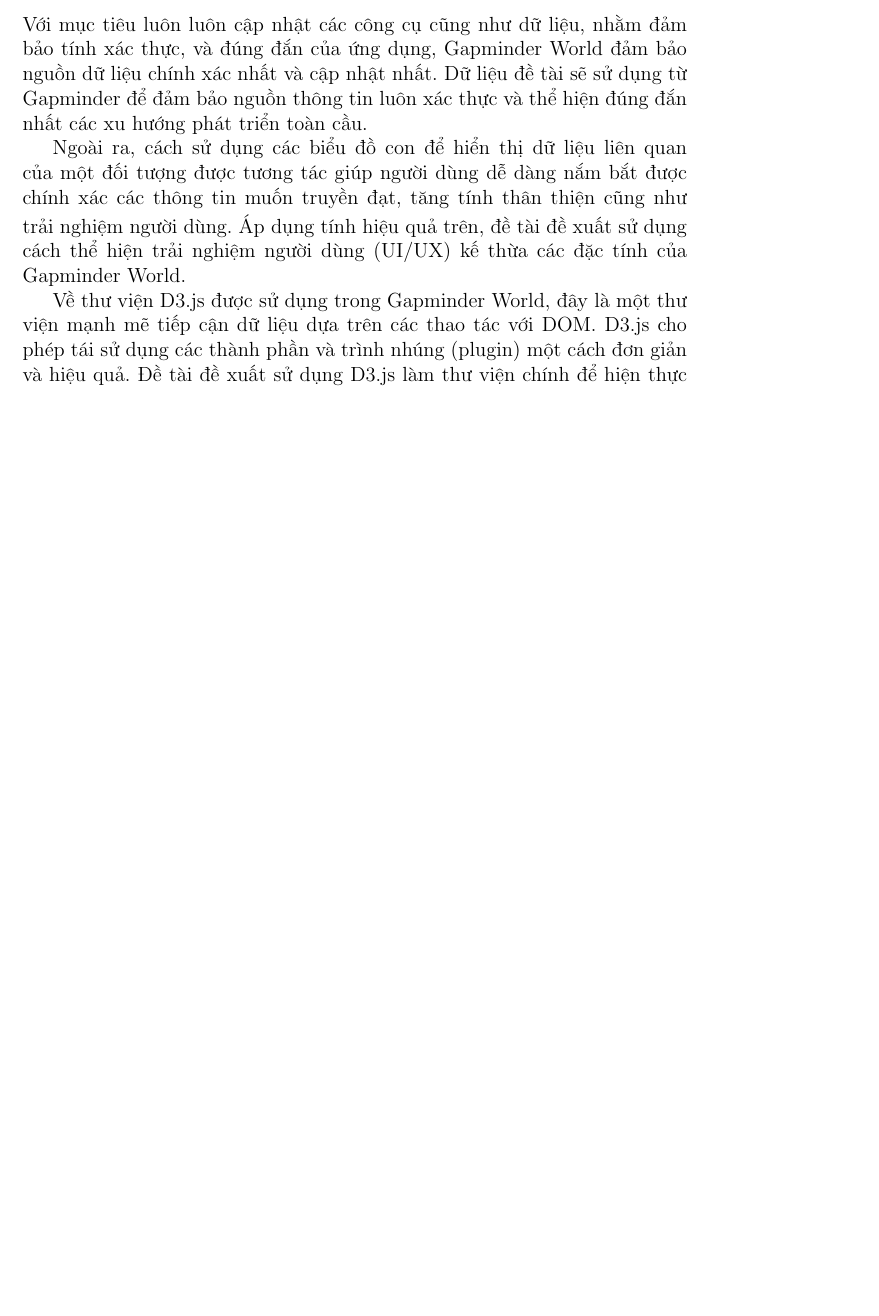
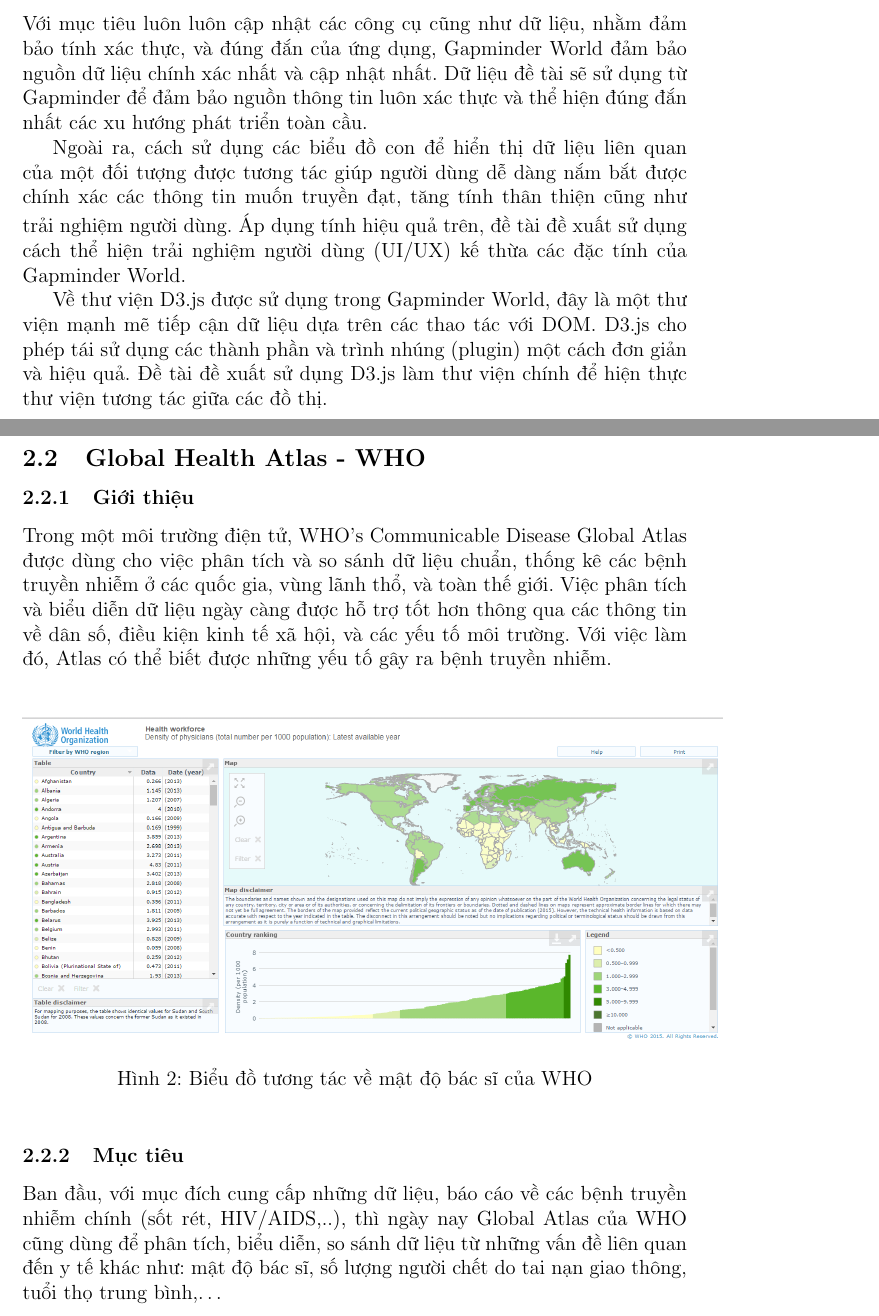
Before and after one commit to csethanhcong/C9js, a LaTeX document (report/Latex/temp.tex): part of page 5 of 5 before the commit and two parts of pages 5 and 6 of 8 after it, the two joined at a grey line, cut so that both start at the same text, the shorter picture padded with empty space. The pictures show the PDF file report/Latex/temp.pdf that the author committed with the source.

Commit message:
update report

```diff
--- a/report/Latex/temp.tex
+++ b/report/Latex/temp.tex
@@ -67,3 +67,19 @@
 
 Về thư viện D3.js được sử dụng trong Gapminder World, đây là một thư viện mạnh mẽ tiếp cận dữ liệu dựa trên các thao tác với DOM. D3.js cho phép tái sử dụng các thành phần và trình nhúng (plugin) một cách đơn giản và hiệu quả. Đề tài đề xuất sử dụng D3.js làm thư viện chính để hiện thực thư viện tương tác giữa các đồ thị.
 
+\subsection{Global Health Atlas - WHO}
+\subsubsection{Giới thiệu}
+Trong một môi trường điện tử, WHO’s Communicable Disease Global Atlas được dùng cho việc phân tích và so sánh dữ liệu chuẩn, thống kê các bệnh truyền nhiễm ở các quốc gia, vùng lãnh thổ, và toàn thế giới. Việc phân tích và biểu diễn dữ liệu ngày càng được hỗ trợ tốt hơn thông qua các thông tin về dân số, điều kiện kinh tế xã hội, và các yếu tố môi trường. Với việc làm đó, Atlas có thể biết được những yếu tố gây ra bệnh truyền nhiễm.
+
+\begin{center}
+    \begin{figure}[htp]
+    \begin{center}
+     \includegraphics[scale=.4]{image/globalatlas}
+    \end{center}
+    \caption{Biểu đồ tương tác về mật độ bác sĩ của WHO}
+    \label{refhinh2}
+    \end{figure}
+\end{center}
+
+\subsubsection{Mục tiêu}
+Ban đầu, với mục đích cung cấp những dữ liệu, báo cáo về các bệnh truyền nhiễm chính (sốt rét, HIV/AIDS,..), thì ngày nay Global Atlas của WHO cũng dùng để phân tích, biểu diễn, so sánh dữ liệu từ những vấn đề liên quan đến y tế khác như: mật độ bác sĩ, số lượng người chết do tai nạn giao thông, tuổi thọ trung bình,…
@@ -69,0 +103,20 @@
+\begin{center}
+    \begin{figure}[htp]
+    \begin{center}
+     \includegraphics[scale=.4]{image/clickatlas}
+    \end{center}
+    \caption{Tương tác khi click vào một hàng trong bảng dữ liệu}
+    \label{refhinh3}
+    \end{figure}
+\end{center}
+\indent \indent \textbullet \ Khi hover lên 1 hàng trong bảng dữ liệu, bên các biểu đồ cũng sẽ được làm nổi bật vùng tương ứng như khi click, nhưng với 1 màu sắc khác (bên map sẽ không phóng to đến vùng tương ứng).
+\begin{center}
+    \begin{figure}[htp]
+    \begin{center}
+     \includegraphics[scale=.4]{image/hoveratlas}
+    \end{center}
+    \caption{Tương tác khi hover lên Map}
+    \label{refhinh4}
+    \end{figure}
+\end{center}
+\subsubsection{Đánh giá}
```
Also changed, not shown: report/Latex/image/clickatlas.png (added), report/Latex/image/globalatlas.png (added), report/Latex/image/hoveratlas.png (added), report/Latex/temp.pdf, report/Latex/temp.tex (27 more changed lines), 2 other files.
